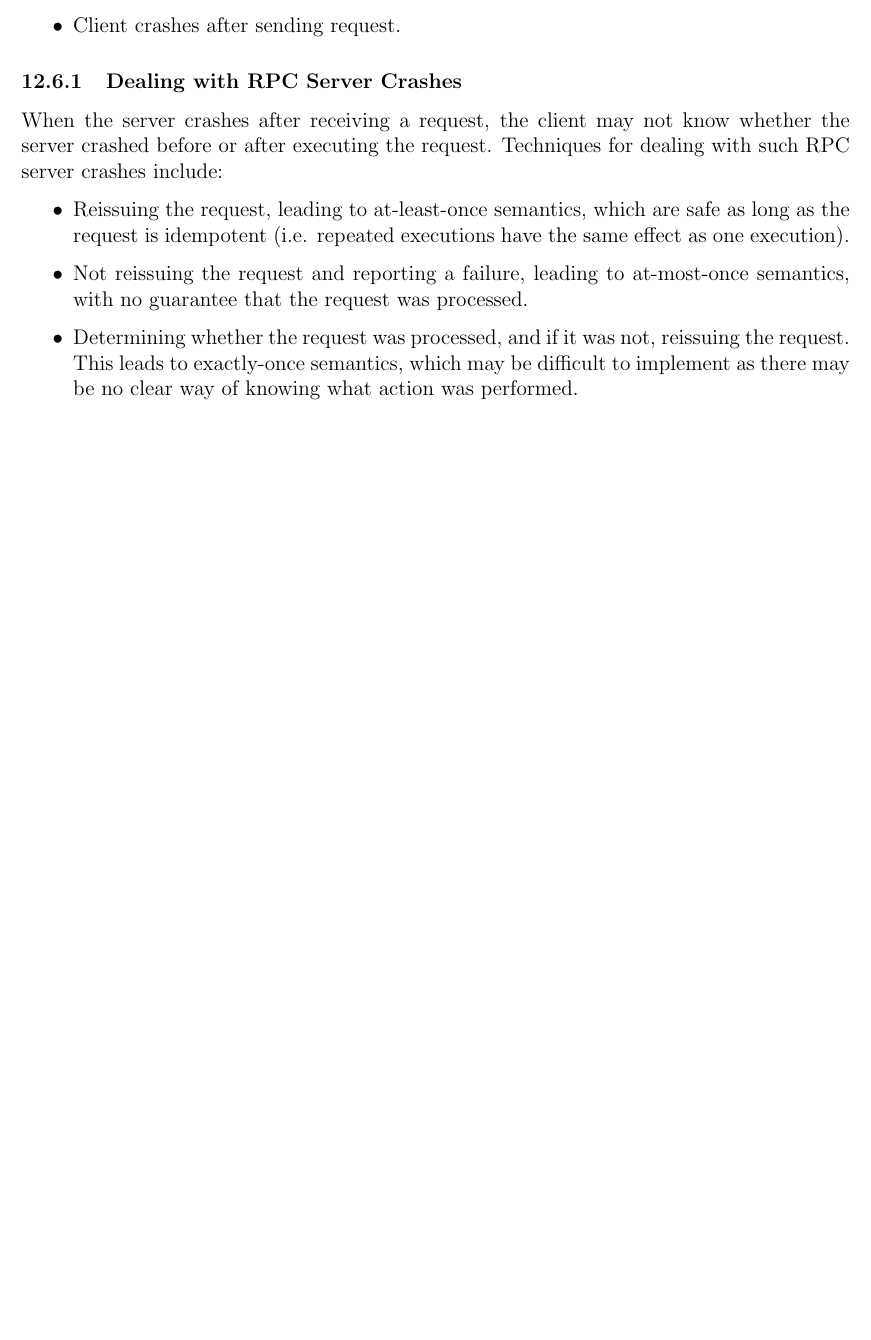
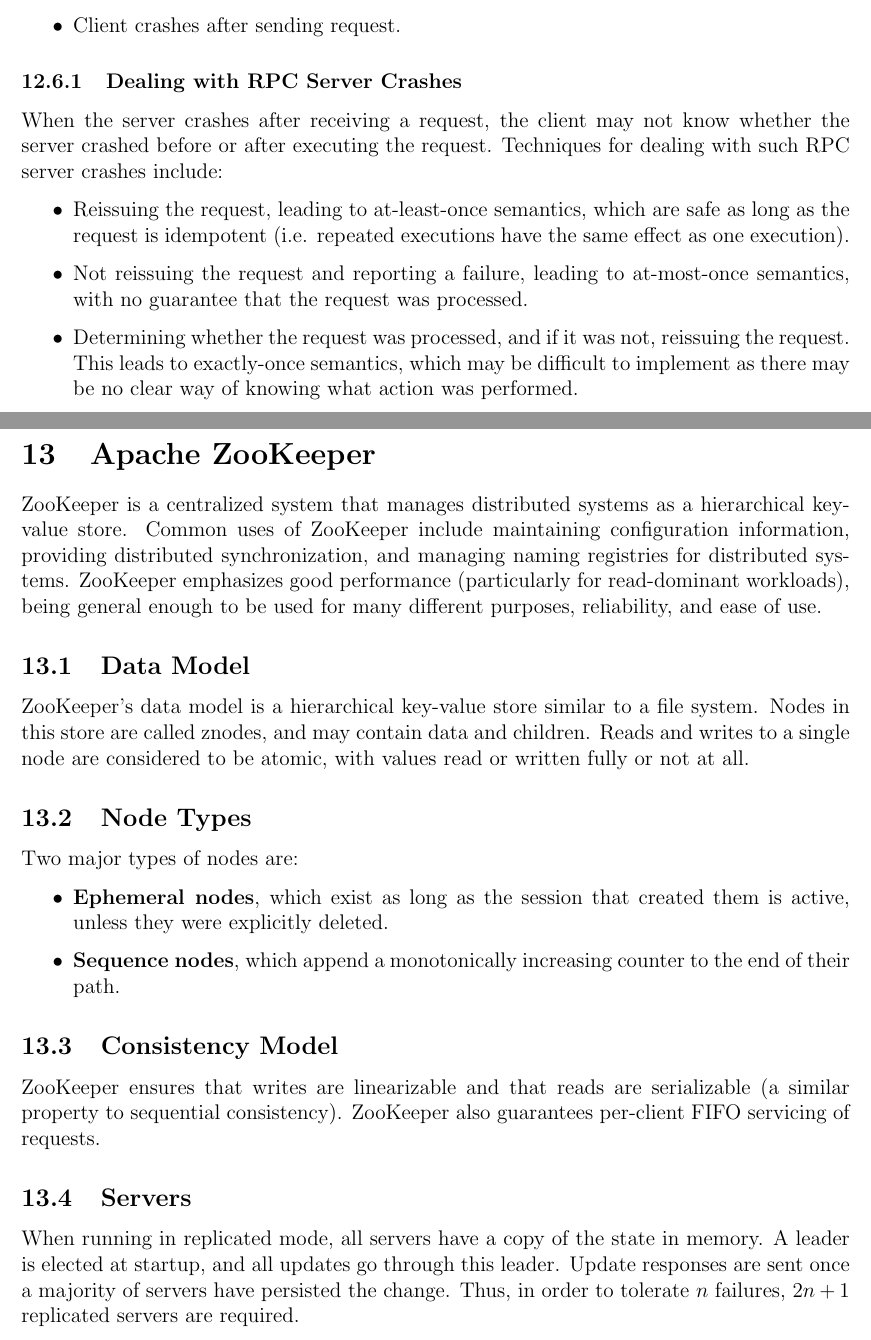
Before and after one commit to m-socha/ECE-454-Notes, a LaTeX document (notes.tex): part of page 30 of 30 before the commit and two parts of pages 30 and 31 of 31 after it, the two joined at a grey line, cut so that both start at the same text, the shorter picture padded with empty space. Compiled offline with pdfLaTeX.

Commit message:
Add Apache ZooKeeper section.

```diff
--- a/notes.tex
+++ b/notes.tex
@@ -699,4 +699,33 @@
             semantics, which may be difficult to implement as there may be no clear way of knowing what action was performed.
         \end{itemize}
 
+  \newpage
+
+  \section{Apache ZooKeeper}
+    ZooKeeper is a centralized system that manages distributed systems as a hierarchical key-value store. Common uses of ZooKeeper
+    include maintaining configuration information, providing distributed synchronization, and managing naming registries for distributed
+    systems. ZooKeeper emphasizes good performance (particularly for read-dominant workloads), being general enough to be used for many
+    different purposes, reliability, and ease of use.
+
+    \subsection{Data Model}
+      ZooKeeper's data model is a hierarchical key-value store similar to a file system. Nodes in this store are called znodes, and may
+      contain data and children. Reads and writes to a single node are considered to be atomic, with values read or written fully or not
+      at all.
+
+    \subsection{Node Types}
+      Two major types of nodes are:
+      \begin{itemize}
+        \item \textbf{Ephemeral nodes}, which exist as long as the session that created them is active, unless they were explicitly deleted.
+        \item \textbf{Sequence nodes}, which append a monotonically increasing counter to the end of their path.
+      \end{itemize}
+
+    \subsection{Consistency Model}
+      ZooKeeper ensures that writes are linearizable and that reads are serializable (a similar property to sequential consistency).
+      ZooKeeper also guarantees per-client FIFO servicing of requests.
+
+    \subsection{Servers}
+      When running in replicated mode, all servers have a copy of the state in memory. A leader is elected at startup, and all updates go
+      through this leader. Update responses are sent once a majority of servers have persisted the change. Thus, in order to tolerate $n$
+      failures, $2n + 1$ replicated servers are required.
+
 \end{document}
```
Also changed, not shown: notes.pdf.
